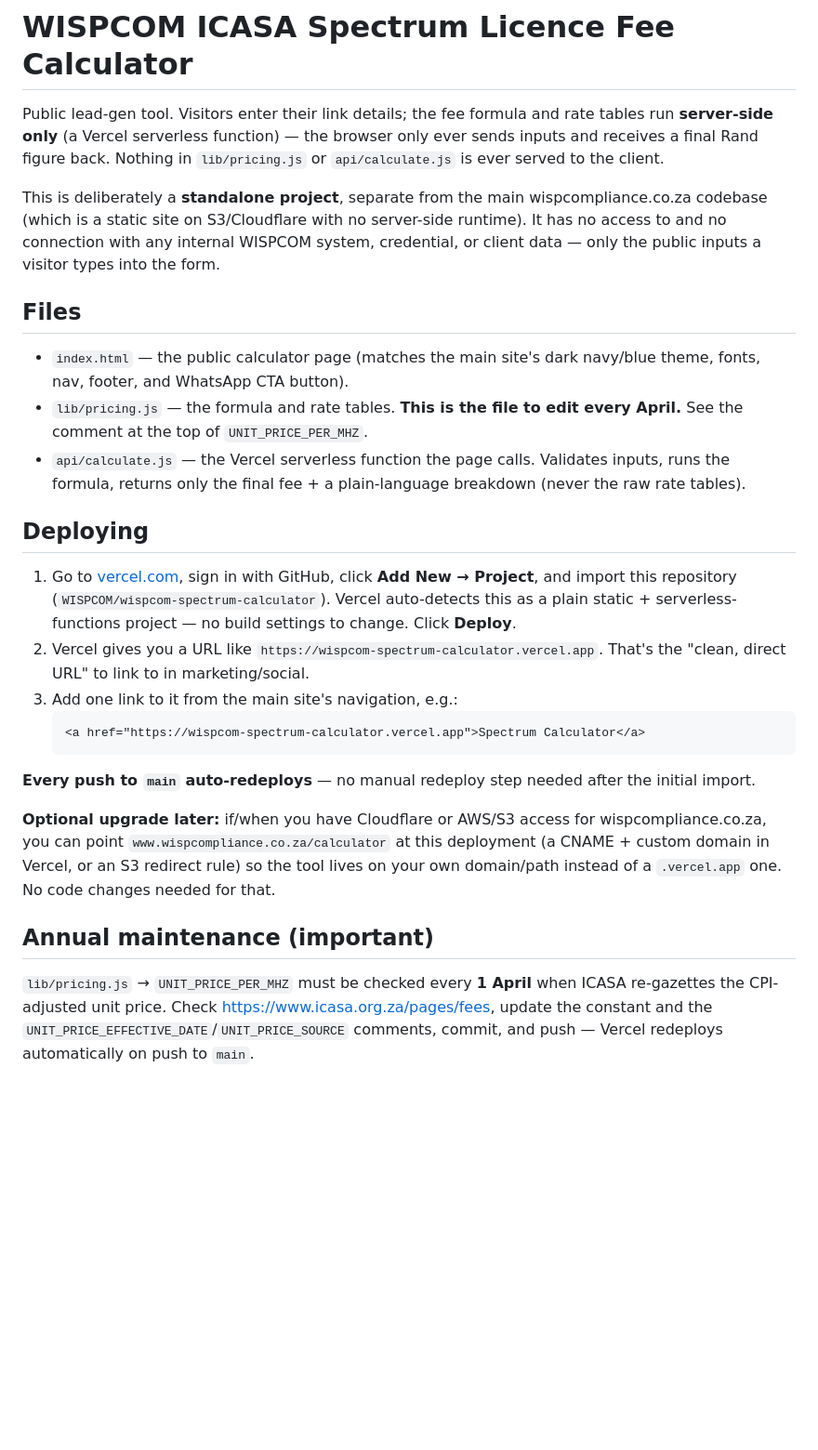
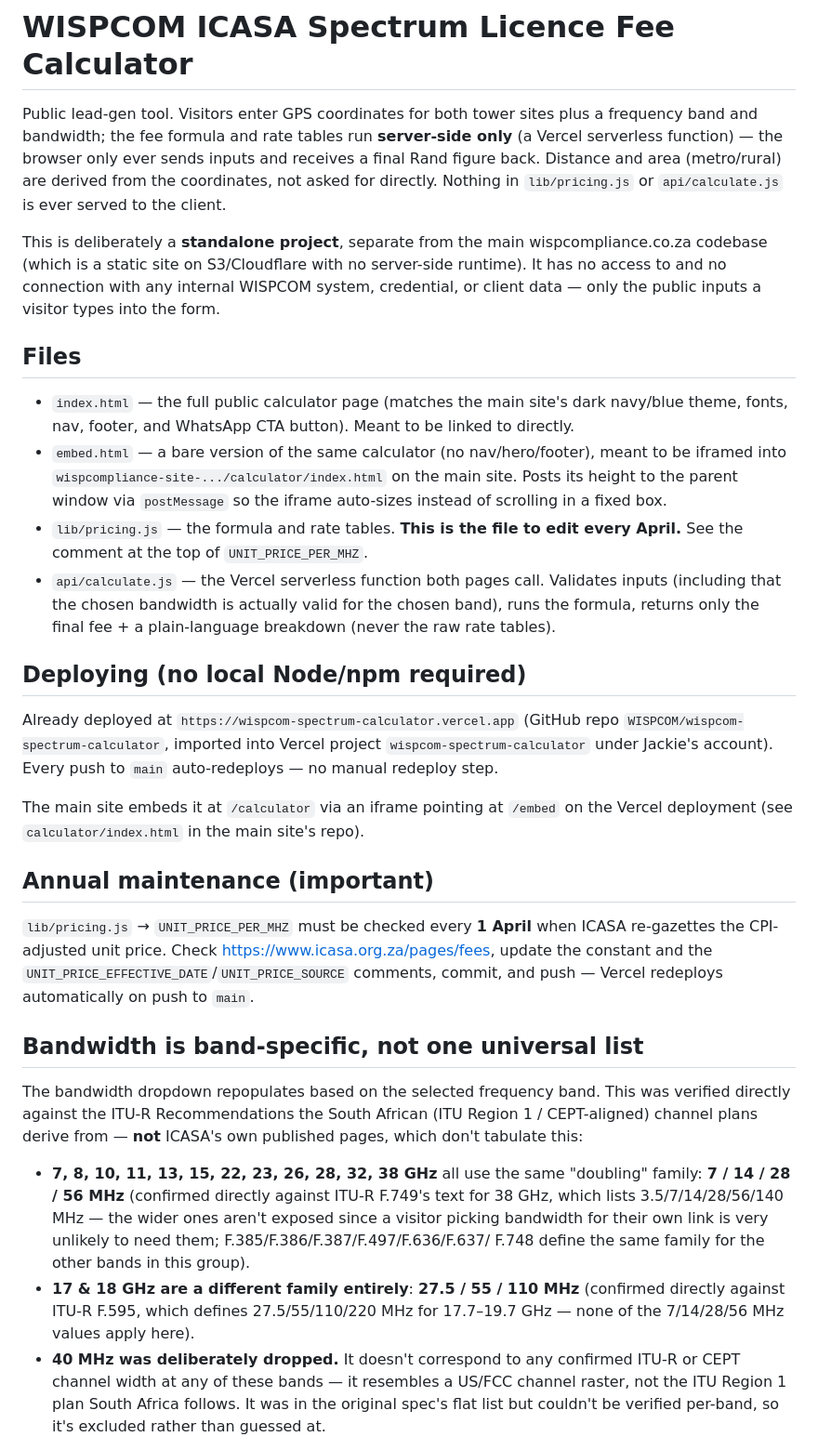
Before and after one commit to WISPCOM/wispcom-spectrum-calculator, a Markdown page: README.md, the part around one of its changes. Shown at 93% size. Rendered like a GitHub page; blank space fills up the shorter version.

````diff
--- a/README.md
+++ b/README.md
@@ -1,9 +1,12 @@
 # WISPCOM ICASA Spectrum Licence Fee Calculator
 
-Public lead-gen tool. Visitors enter their link details; the fee formula and
-rate tables run **server-side only** (a Vercel serverless function) — the
-browser only ever sends inputs and receives a final Rand figure back. Nothing
-in `lib/pricing.js` or `api/calculate.js` is ever served to the client.
+Public lead-gen tool. Visitors enter GPS coordinates for both tower sites plus
+a frequency band and bandwidth; the fee formula and rate tables run
+**server-side only** (a Vercel serverless function) — the browser only ever
+sends inputs and receives a final Rand figure back. Distance and area
+(metro/rural) are derived from the coordinates, not asked for directly.
+Nothing in `lib/pricing.js` or `api/calculate.js` is ever served to the
+client.
 
 This is deliberately a **standalone project**, separate from the main
 wispcompliance.co.za codebase (which is a static site on S3/Cloudflare with no
@@ -13,36 +16,30 @@ types into the form.
 
 ## Files
 
-- `index.html` — the public calculator page (matches the main site's dark
-  navy/blue theme, fonts, nav, footer, and WhatsApp CTA button).
+- `index.html` — the full public calculator page (matches the main site's
+  dark navy/blue theme, fonts, nav, footer, and WhatsApp CTA button). Meant to
+  be linked to directly.
+- `embed.html` — a bare version of the same calculator (no nav/hero/footer),
+  meant to be iframed into `wispcompliance-site-.../calculator/index.html` on
+  the main site. Posts its height to the parent window via `postMessage` so
+  the iframe auto-sizes instead of scrolling in a fixed box.
 - `lib/pricing.js` — the formula and rate tables. **This is the file to edit
   every April.** See the comment at the top of `UNIT_PRICE_PER_MHZ`.
-- `api/calculate.js` — the Vercel serverless function the page calls. Validates
-  inputs, runs the formula, returns only the final fee + a plain-language
-  breakdown (never the raw rate tables).
+- `api/calculate.js` — the Vercel serverless function both pages call.
+  Validates inputs (including that the chosen bandwidth is actually valid for
+  the chosen band), runs the formula, returns only the final fee + a
+  plain-language breakdown (never the raw rate tables).
 
-## Deploying
+## Deploying (no local Node/npm required)
 
-1. Go to [vercel.com](https://vercel.com), sign in with GitHub, click
-   **Add New → Project**, and import this repository
-   (`WISPCOM/wispcom-spectrum-calculator`). Vercel auto-detects this as a plain
-   static + serverless-functions project — no build settings to change. Click
-   **Deploy**.
-2. Vercel gives you a URL like `https://wispcom-spectrum-calculator.vercel.app`.
-   That's the "clean, direct URL" to link to in marketing/social.
-3. Add one link to it from the main site's navigation, e.g.:
-   ```html
-   <a href="https://wispcom-spectrum-calculator.vercel.app">Spectrum Calculator</a>
-   ```
+Already deployed at `https://wispcom-spectrum-calculator.vercel.app` (GitHub
+repo `WISPCOM/wispcom-spectrum-calculator`, imported into Vercel project
+`wispcom-spectrum-calculator` under Jackie's account). Every push to `main`
+auto-redeploys — no manual redeploy step.
 
-**Every push to `main` auto-redeploys** — no manual redeploy step needed after
-the initial import.
-
-**Optional upgrade later:** if/when you have Cloudflare or AWS/S3 access for
-wispcompliance.co.za, you can point `www.wispcompliance.co.za/calculator` at
-this deployment (a CNAME + custom domain in Vercel, or an S3 redirect rule) so
-the tool lives on your own domain/path instead of a `.vercel.app` one. No code
-changes needed for that.
+The main site embeds it at `/calculator` via an iframe pointing at
+`/embed` on the Vercel deployment (see `calculator/index.html` in the main
+site's repo).
 
 ## Annual maintenance (important)
 
@@ -52,3 +49,25 @@ https://www.icasa.org.za/pages/fees, update the constant and the
 `UNIT_PRICE_EFFECTIVE_DATE`/`UNIT_PRICE_SOURCE` comments, commit, and push —
 Vercel redeploys automatically on push to `main`.
 
+## Bandwidth is band-specific, not one universal list
+
+The bandwidth dropdown repopulates based on the selected frequency band. This
+was verified directly against the ITU-R Recommendations the South African
+(ITU Region 1 / CEPT-aligned) channel plans derive from — **not** ICASA's own
+published pages, which don't tabulate this:
+
+- **7, 8, 10, 11, 13, 15, 22, 23, 26, 28, 32, 38 GHz** all use the same
+  "doubling" family: **7 / 14 / 28 / 56 MHz** (confirmed directly against
+  ITU-R F.749's text for 38 GHz, which lists 3.5/7/14/28/56/140 MHz — the
+  wider ones aren't exposed since a visitor picking bandwidth for their own
+  link is very unlikely to need them; F.385/F.386/F.387/F.497/F.636/F.637/
+  F.748 define the same family for the other bands in this group).
+- **17 & 18 GHz are a different family entirely**: **27.5 / 55 / 110 MHz**
+  (confirmed directly against ITU-R F.595, which defines 27.5/55/110/220 MHz
+  for 17.7–19.7 GHz — none of the 7/14/28/56 MHz values apply here).
+- **40 MHz was deliberately dropped.** It doesn't correspond to any confirmed
+  ITU-R or CEPT channel width at any of these bands — it resembles a US/FCC
+  channel raster, not the ITU Region 1 plan South Africa follows. It was in
+  the original spec's flat list but couldn't be verified per-band, so it's
+  excluded rather than guessed at.
+
````
Also changed, not shown: other parts of README.md (+20 -3 lines).
